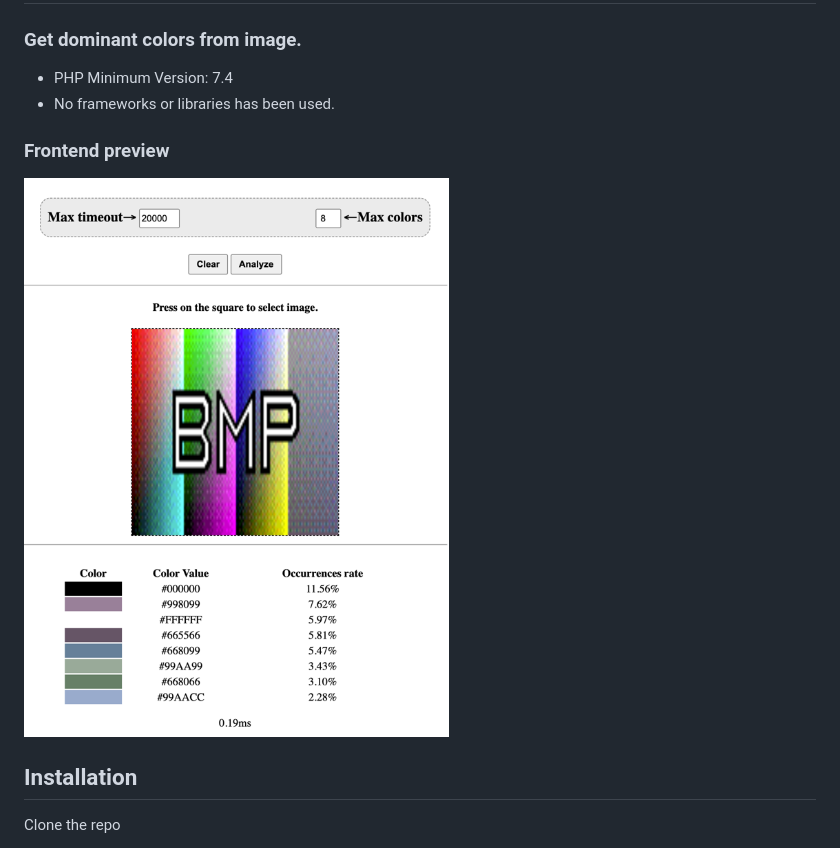
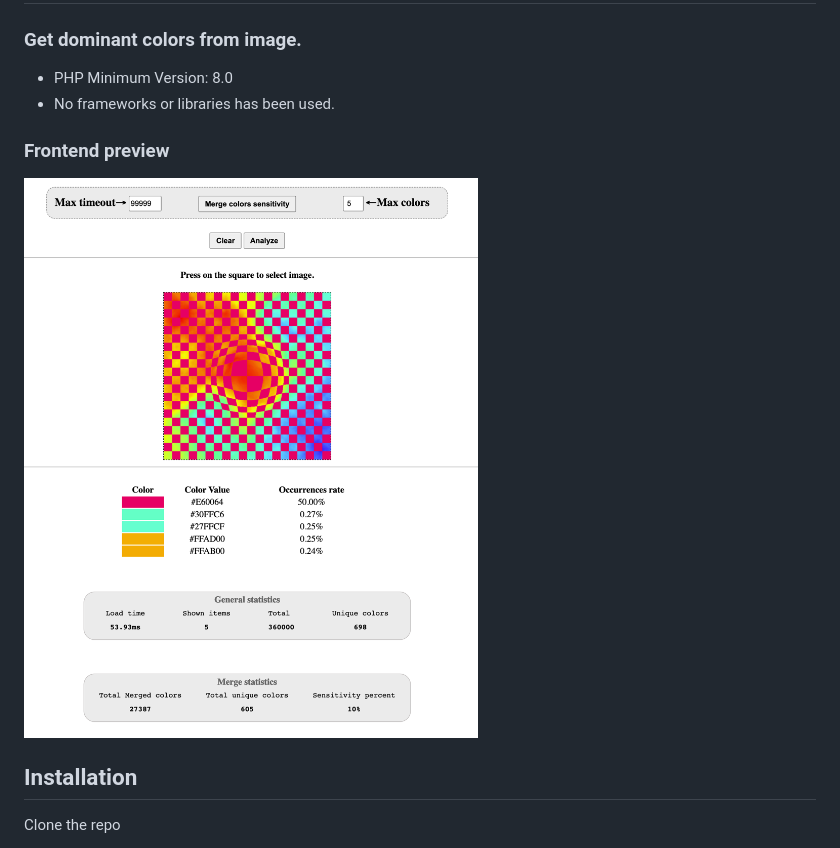
Before and after one commit to iNewLegend/php-image-dominant-colors, a Markdown page: README.md, the part around the change. GitHub-like rendering; pictures changed too: docs/preview_1.png.

```diff
--- a/README.md
+++ b/README.md
@@ -2,7 +2,7 @@
 
 ### Get dominant colors from image.
 
-- PHP Minimum Version: 7.4
+- PHP Minimum Version: 8.0
 - No frameworks or libraries has been used.
 
 ### Frontend preview
```
Also changed, not shown: 9 other files.
